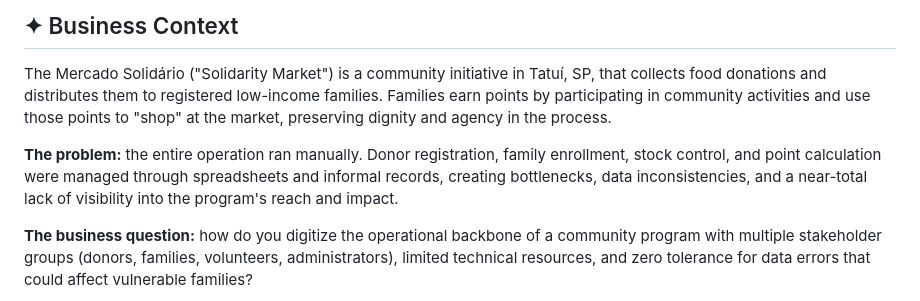
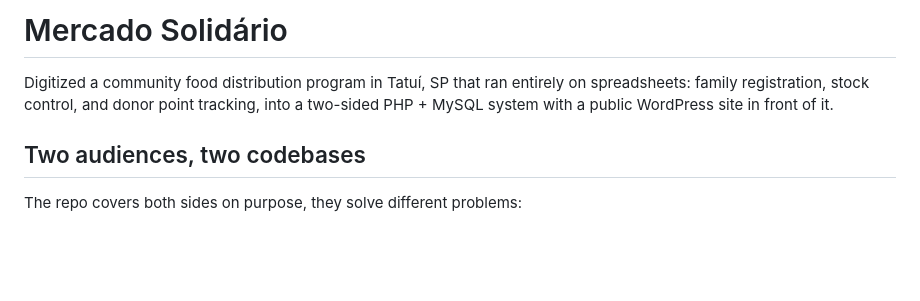
Before and after one commit to edunucleo/mercado_solidario, a Markdown page: README.md, the part around one of its changes. Rendered like a GitHub page; blank space fills up the shorter version.

```diff
--- a/README.md
+++ b/README.md
@@ -14,9 +12,9 @@
 
-## ✦ Business Context
+# Mercado Solidário
 
-The Mercado Solidário ("Solidarity Market") is a community initiative in Tatuí, SP, that collects food donations and distributes them to registered low-income families. Families earn points by participating in community activities and use those points to "shop" at the market, preserving dignity and agency in the process.
+Digitized a community food distribution program in Tatuí, SP that ran entirely on spreadsheets: family registration, stock control, and donor point tracking, into a two-sided PHP + MySQL system with a public WordPress site in front of it.
 
-**The problem:** the entire operation ran manually. Donor registration, family enrollment, stock control, and point calculation were managed through spreadsheets and informal records, creating bottlenecks, data inconsistencies, and a near-total lack of visibility into the program's reach and impact.
+## Two audiences, two codebases
 
-**The business question:** how do you digitize the operational backbone of a community program with multiple stakeholder groups (donors, families, volunteers, administrators), limited technical resources, and zero tolerance for data errors that could affect vulnerable families?
+The repo covers both sides on purpose, they solve different problems:
 
```
Also changed, not shown: other parts of README.md (+45 -151 lines).
